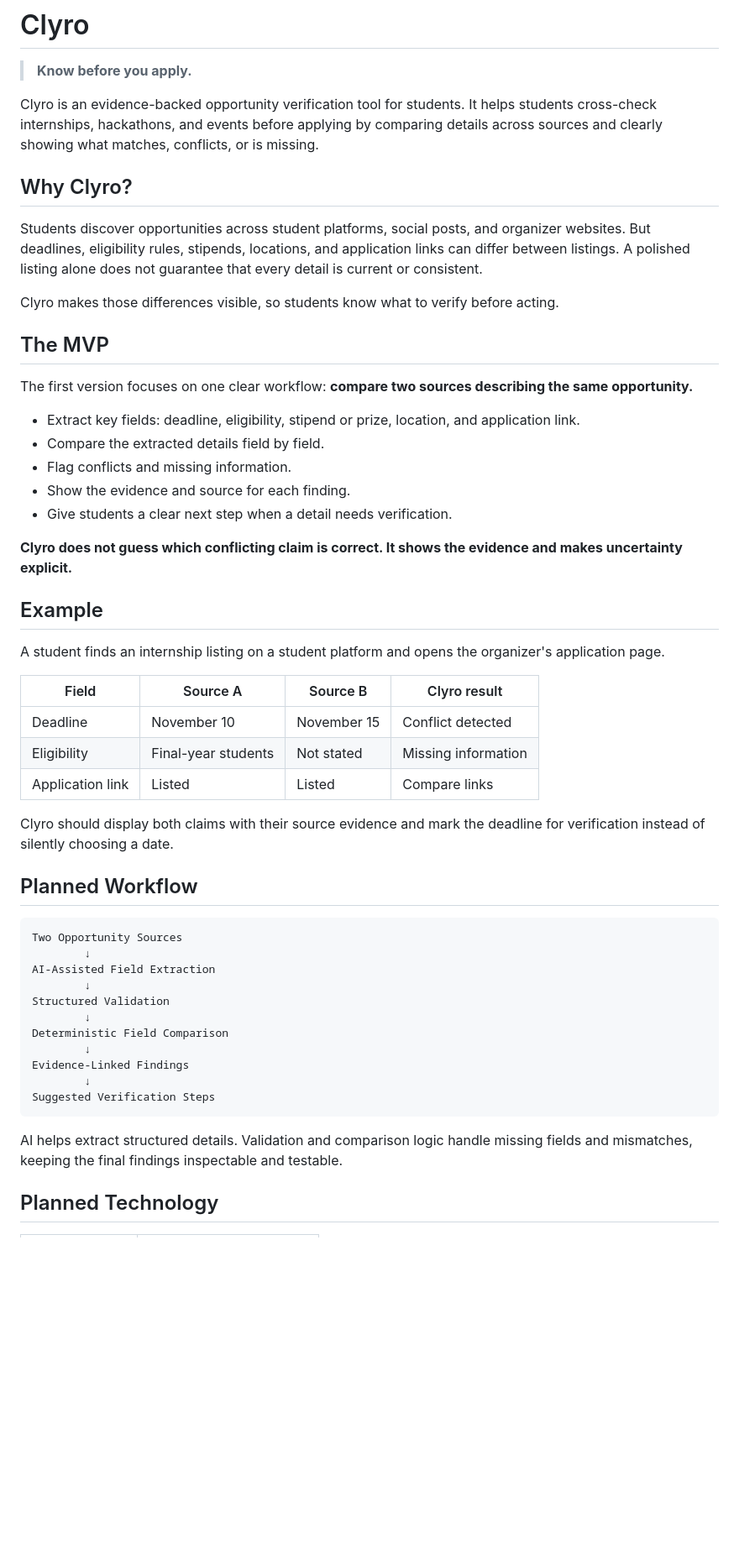
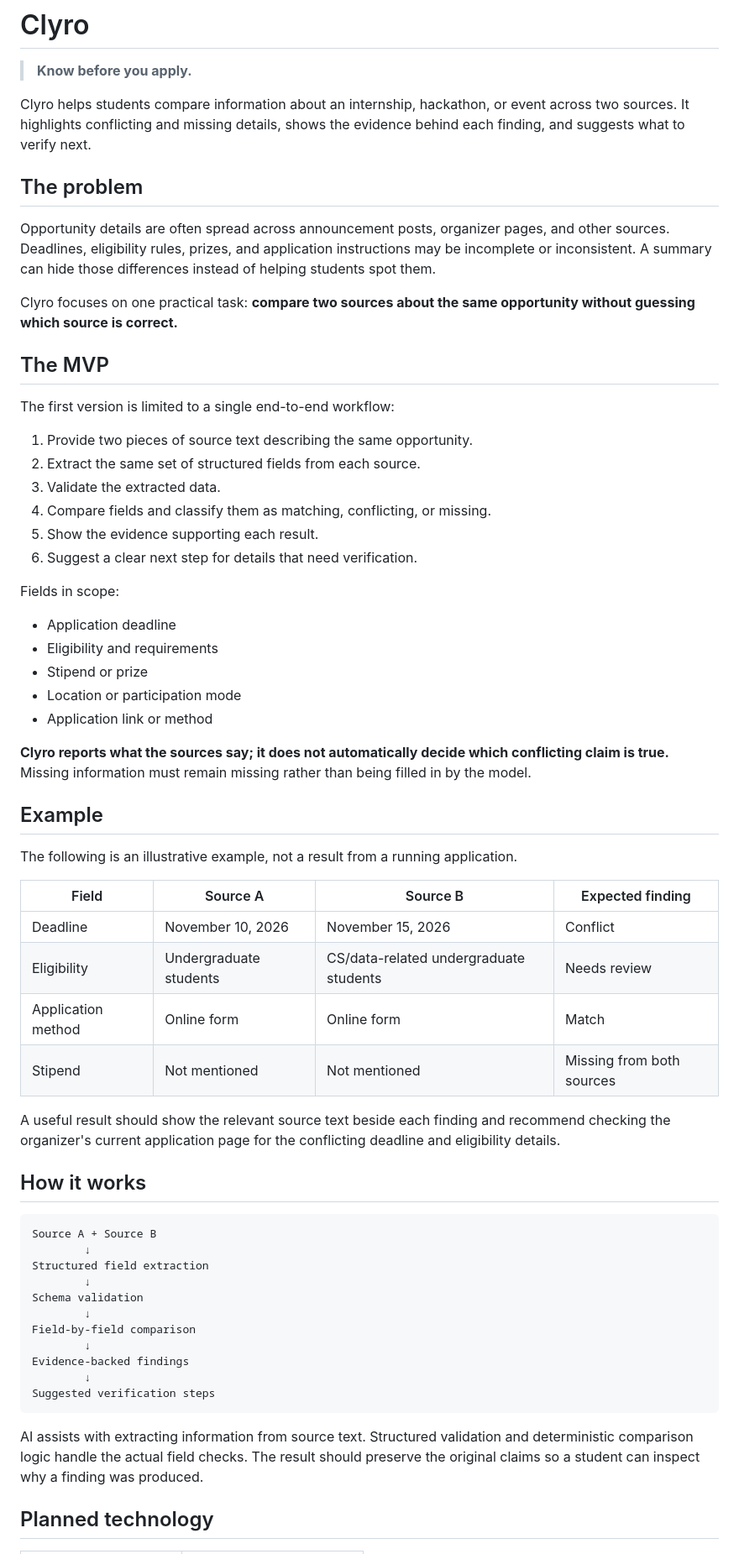
Before and after one commit to aawhan0/Clyro, a Markdown page: README.md, the part around one of its changes. Shown at 84% size. Drawn GitHub-style; blank space fills up the shorter version.

Commit message:
docs: define Clyro's evidence-backed comparison MVP

````diff
--- a/README.md
+++ b/README.md
@@ -2,55 +2,65 @@
 
 > **Know before you apply.**
 
-Clyro is an evidence-backed opportunity verification tool for students. It helps students cross-check internships, hackathons, and events before applying by comparing details across sources and clearly showing what matches, conflicts, or is missing.
+Clyro helps students compare information about an internship, hackathon, or event across two sources. It highlights conflicting and missing details, shows the evidence behind each finding, and suggests what to verify next.
 
-## Why Clyro?
+## The problem
 
-Students discover opportunities across student platforms, social posts, and organizer websites. But deadlines, eligibility rules, stipends, locations, and application links can differ between listings. A polished listing alone does not guarantee that every detail is current or consistent.
+Opportunity details are often spread across announcement posts, organizer pages, and other sources. Deadlines, eligibility rules, prizes, and application instructions may be incomplete or inconsistent. A summary can hide those differences instead of helping students spot them.
 
-Clyro makes those differences visible, so students know what to verify before acting.
+Clyro focuses on one practical task: **compare two sources about the same opportunity without guessing which source is correct.**
 
 ## The MVP
 
-The first version focuses on one clear workflow: **compare two sources describing the same opportunity.**
+The first version is limited to a single end-to-end workflow:
 
-- Extract key fields: deadline, eligibility, stipend or prize, location, and application link.
-- Compare the extracted details field by field.
-- Flag conflicts and missing information.
-- Show the evidence and source for each finding.
-- Give students a clear next step when a detail needs verification.
+1. Provide two pieces of source text describing the same opportunity.
+2. Extract the same set of structured fields from each source.
+3. Validate the extracted data.
+4. Compare fields and classify them as matching, conflicting, or missing.
+5. Show the evidence supporting each result.
+6. Suggest a clear next step for details that need verification.
 
-**Clyro does not guess which conflicting claim is correct. It shows the evidence and makes uncertainty explicit.**
+Fields in scope:
+
+- Application deadline
+- Eligibility and requirements
+- Stipend or prize
+- Location or participation mode
+- Application link or method
+
+**Clyro reports what the sources say; it does not automatically decide which conflicting claim is true.** Missing information must remain missing rather than being filled in by the model.
 
 ## Example
 
-A student finds an internship listing on a student platform and opens the organizer's application page.
+The following is an illustrative example, not a result from a running application.
 
-| Field | Source A | Source B | Clyro result |
+| Field | Source A | Source B | Expected finding |
 |---|---|---|---|
-| Deadline | November 10 | November 15 | Conflict detected |
-| Eligibility | Final-year students | Not stated | Missing information |
-| Application link | Listed | Listed | Compare links |
+| Deadline | November 10, 2026 | November 15, 2026 | Conflict |
+| Eligibility | Undergraduate students | CS/data-related undergraduate students | Needs review |
+| Application method | Online form | Online form | Match |
+| Stipend | Not mentioned | Not mentioned | Missing from both sources |
 
-Clyro should display both claims with their source evidence and mark the deadline for verification instead of silently choosing a date.
+A useful result should show the relevant source text beside each finding and recommend checking the organizer's current application page for the conflicting deadline and eligibility details.
 
-## Planned Workflow
+## How it works
 
 ```text
-Two Opportunity Sources
+Source A + Source B
         ↓
-AI-Assisted Field Extraction
+Structured field extraction
         ↓
-Structured Validation
+Schema validation
         ↓
-Deterministic Field Comparison
+Field-by-field comparison
         ↓
-Evidence-Linked Findings
+Evidence-backed findings
         ↓
-Suggested Verification Steps
+Suggested verification steps
 ```
 
-AI helps extract structured details. Validation and comparison logic handle missing fields and mismatches, keeping the final findings inspectable and testable.
+AI assists with extracting information from source text. Structured validation and deterministic comparison logic handle the actual field checks. The result should preserve the original claims so a student can inspect why a finding was produced.
 
-## Planned Technology
+## Planned technology
 
````
Also changed, not shown: other parts of README.md (+30 -19 lines).
